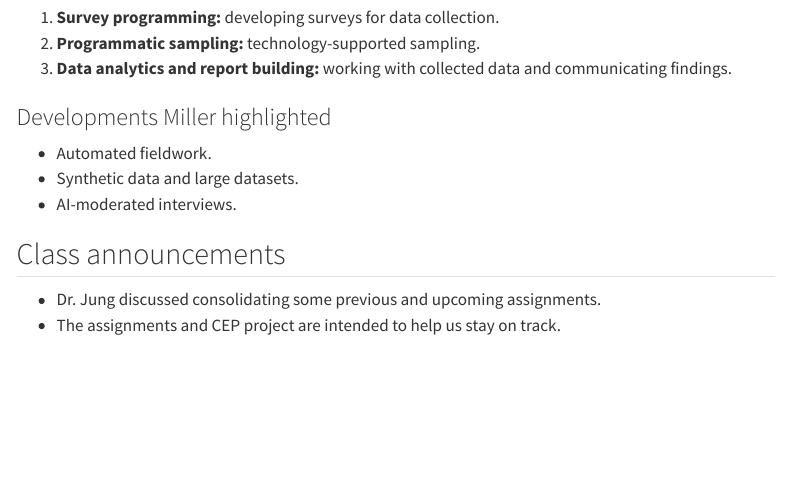
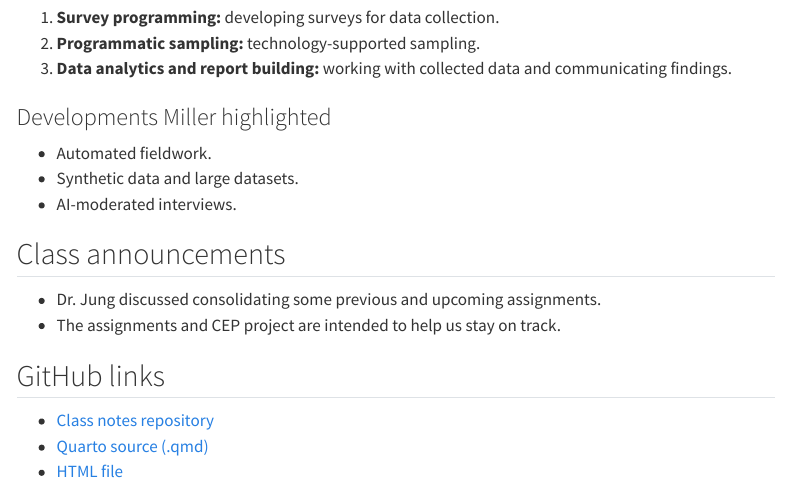
Before and after one commit to gmonjarrez/class-notes-2026-10-15, a Quarto document (2026-10-29/ibm-6500-notes-2026-10-29.qmd): the page in a window 1100 px wide, from 1680 px down. Rendered offline with R 4.5, knitr and Pandoc in place of Quarto, with nearby package versions; menus at the side of the page are left out.

Commit message:
Add GitHub links at bottom of class notes

```diff
--- a/2026-10-29/ibm-6500-notes-2026-10-29.qmd
+++ b/2026-10-29/ibm-6500-notes-2026-10-29.qmd
@@ -71,3 +71,9 @@ Technology supports three areas of research:
 
 - Dr. Jung discussed consolidating some previous and upcoming assignments.
 - The assignments and CEP project are intended to help us stay on track.
+
+## GitHub links
+
+- [Class notes repository](https://github.com/gmonjarrez/class-notes-2026-10-15)
+- [Quarto source (.qmd)](https://github.com/gmonjarrez/class-notes-2026-10-15/blob/main/2026-10-29/ibm-6500-notes-2026-10-29.qmd)
+- [HTML file](https://github.com/gmonjarrez/class-notes-2026-10-15/blob/main/2026-10-29/ibm-6500-notes-2026-10-29.html)
```
